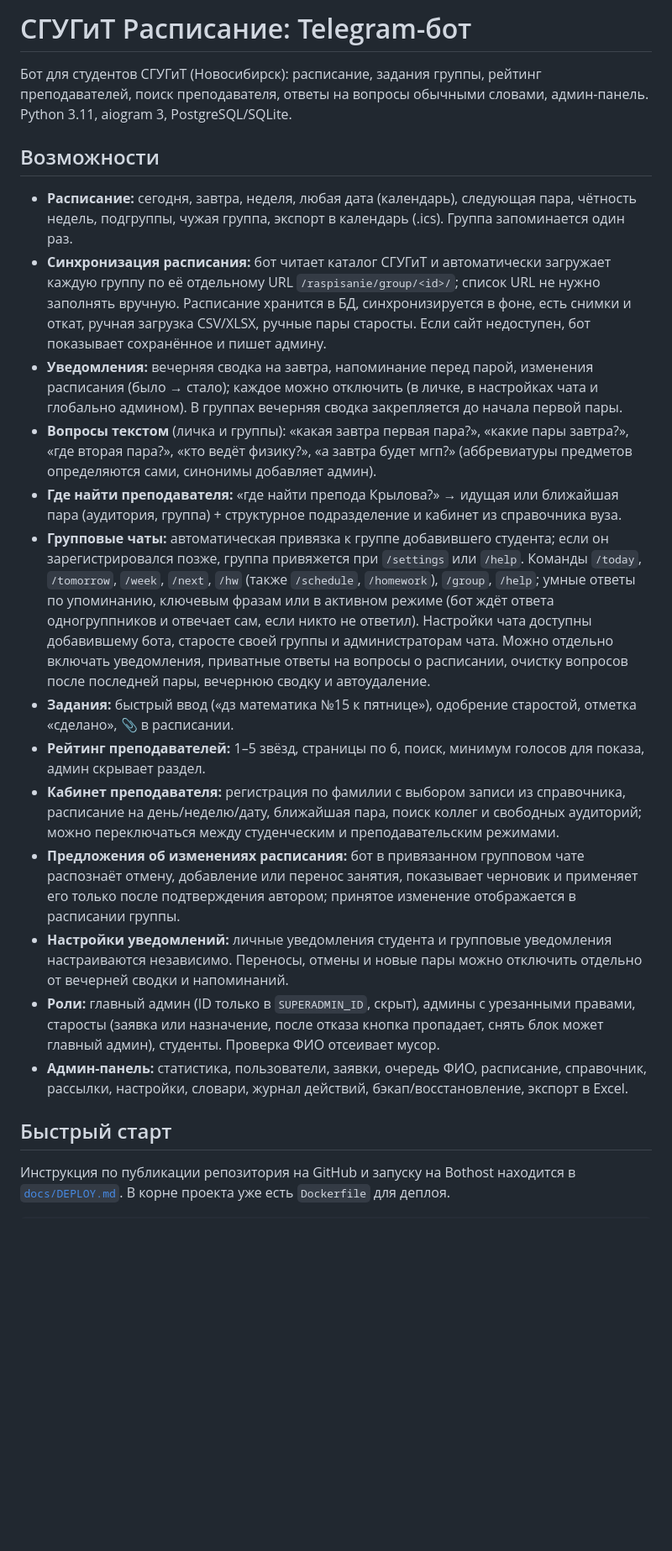
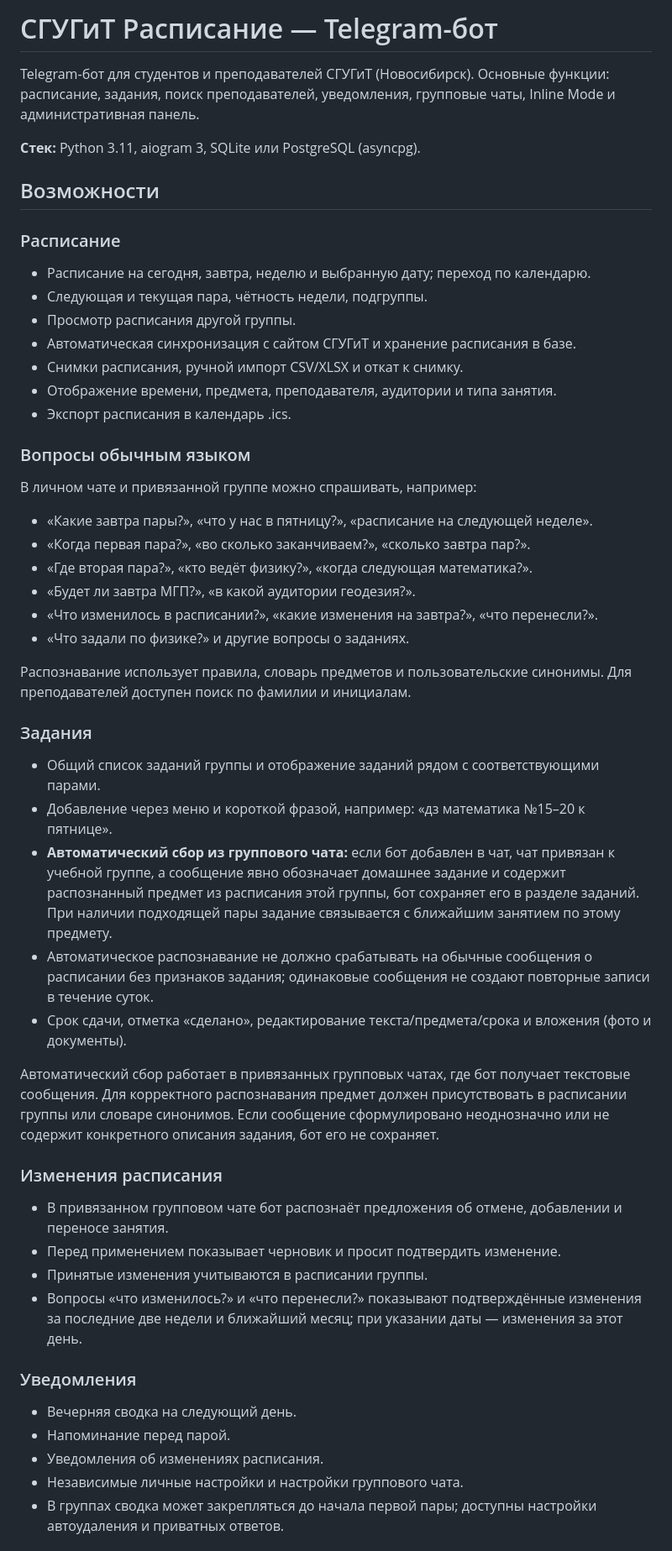
Before and after one commit to dyukk-y/sgugit, a Markdown page: README.md, the part around one of its changes. Shown at 84% size. Drawn GitHub-style; blank space fills up the shorter version.

```diff
--- a/README.md
+++ b/README.md
@@ -1,29 +1,50 @@
-# СГУГиТ Расписание: Telegram-бот
+# СГУГиТ Расписание — Telegram-бот
 
-Бот для студентов СГУГиТ (Новосибирск): расписание, задания группы, рейтинг преподавателей, поиск преподавателя,
-ответы на вопросы обычными словами, админ-панель. Python 3.11, aiogram 3, PostgreSQL/SQLite.
+Telegram-бот для студентов и преподавателей СГУГиТ (Новосибирск). Основные функции: расписание, задания, поиск преподавателей, уведомления, групповые чаты, Inline Mode и административная панель.
+
+**Стек:** Python 3.11, aiogram 3, SQLite или PostgreSQL (asyncpg).
 
 ## Возможности
-- **Расписание:** сегодня, завтра, неделя, любая дата (календарь), следующая пара, чётность недель, подгруппы,
-  чужая группа, экспорт в календарь (.ics). Группа запоминается один раз.
-- **Синхронизация расписания:** бот читает каталог СГУГиТ и автоматически загружает каждую группу по её отдельному URL `/raspisanie/group/<id>/`; список URL не нужно заполнять вручную. Расписание хранится в БД, синхронизируется в фоне, есть снимки и откат, ручная загрузка
-  CSV/XLSX, ручные пары старосты. Если сайт недоступен, бот показывает сохранённое и пишет админу.
-- **Уведомления:** вечерняя сводка на завтра, напоминание перед парой, изменения расписания (было → стало); каждое можно отключить (в личке, в настройках чата и глобально админом). В группах вечерняя сводка закрепляется до начала первой пары.
-- **Вопросы текстом** (личка и группы): «какая завтра первая пара?», «какие пары завтра?», «где вторая пара?»,
-  «кто ведёт физику?», «а завтра будет мгп?» (аббревиатуры предметов определяются сами, синонимы добавляет админ).
-- **Где найти преподавателя:** «где найти препода Крылова?» → идущая или ближайшая пара (аудитория, группа) +
-  структурное подразделение и кабинет из справочника вуза.
-- **Групповые чаты:** автоматическая привязка к группе добавившего студента; если он зарегистрировался позже, группа привяжется при `/settings` или `/help`. Команды `/today`, `/tomorrow`, `/week`, `/next`, `/hw` (также `/schedule`, `/homework`), `/group`, `/help`; умные ответы по упоминанию, ключевым фразам или в активном режиме (бот ждёт ответа одногруппников и отвечает сам, если никто не ответил). Настройки чата доступны добавившему бота, старосте своей группы и администраторам чата. Можно отдельно включать уведомления, приватные ответы на вопросы о расписании, очистку вопросов после последней пары, вечернюю сводку и автоудаление.
-- **Задания:** быстрый ввод («дз математика №15 к пятнице»), одобрение старостой, отметка «сделано», 📎 в расписании.
-- **Рейтинг преподавателей:** 1–5 звёзд, страницы по 6, поиск, минимум голосов для показа, админ скрывает раздел.
-- **Кабинет преподавателя:** регистрация по фамилии с выбором записи из справочника, расписание на день/неделю/дату, ближайшая пара, поиск коллег и свободных аудиторий; можно переключаться между студенческим и преподавательским режимами.
-- **Предложения об изменениях расписания:** бот в привязанном групповом чате распознаёт отмену, добавление или перенос занятия, показывает черновик и применяет его только после подтверждения автором; принятое изменение отображается в расписании группы.
-- **Настройки уведомлений:** личные уведомления студента и групповые уведомления настраиваются независимо. Переносы, отмены и новые пары можно отключить отдельно от вечерней сводки и напоминаний.
-- **Роли:** главный админ (ID только в `SUPERADMIN_ID`, скрыт), админы с урезанными правами, старосты (заявка или назначение,
-  после отказа кнопка пропадает, снять блок может главный админ), студенты. Проверка ФИО отсеивает мусор.
-- **Админ-панель:** статистика, пользователи, заявки, очередь ФИО, расписание, справочник, рассылки, настройки,
-  словари, журнал действий, бэкап/восстановление, экспорт в Excel.
 
-## Быстрый старт
+### Расписание
+- Расписание на сегодня, завтра, неделю и выбранную дату; переход по календарю.
+- Следующая и текущая пара, чётность недели, подгруппы.
+- Просмотр расписания другой группы.
+- Автоматическая синхронизация с сайтом СГУГиТ и хранение расписания в базе.
+- Снимки расписания, ручной импорт CSV/XLSX и откат к снимку.
+- Отображение времени, предмета, преподавателя, аудитории и типа занятия.
+- Экспорт расписания в календарь .ics.
 
-Инструкция по публикации репозитория на GitHub и запуску на Bothost находится в [`docs/DEPLOY.md`](docs/DEPLOY.md). В корне проекта уже есть `Dockerfile` для деплоя.
+### Вопросы обычным языком
+В личном чате и привязанной группе можно спрашивать, например:
+- «Какие завтра пары?», «что у нас в пятницу?», «расписание на следующей неделе».
+- «Когда первая пара?», «во сколько заканчиваем?», «сколько завтра пар?».
+- «Где вторая пара?», «кто ведёт физику?», «когда следующая математика?».
+- «Будет ли завтра МГП?», «в какой аудитории геодезия?».
+- «Что изменилось в расписании?», «какие изменения на завтра?», «что перенесли?».
+- «Что задали по физике?» и другие вопросы о заданиях.
+
+Распознавание использует правила, словарь предметов и пользовательские синонимы. Для преподавателей доступен поиск по фамилии и инициалам.
+
+### Задания
+- Общий список заданий группы и отображение заданий рядом с соответствующими парами.
+- Добавление через меню и короткой фразой, например: «дз математика №15–20 к пятнице».
+- **Автоматический сбор из группового чата:** если бот добавлен в чат, чат привязан к учебной группе, а сообщение явно обозначает домашнее задание и содержит распознанный предмет из расписания этой группы, бот сохраняет его в разделе заданий. При наличии подходящей пары задание связывается с ближайшим занятием по этому предмету.
+- Автоматическое распознавание не должно срабатывать на обычные сообщения о расписании без признаков задания; одинаковые сообщения не создают повторные записи в течение суток.
+- Срок сдачи, отметка «сделано», редактирование текста/предмета/срока и вложения (фото и документы).
+
+Автоматический сбор работает в привязанных групповых чатах, где бот получает текстовые сообщения. Для корректного распознавания предмет должен присутствовать в расписании группы или словаре синонимов. Если сообщение сформулировано неоднозначно или не содержит конкретного описания задания, бот его не сохраняет.
+
+### Изменения расписания
+- В привязанном групповом чате бот распознаёт предложения об отмене, добавлении и переносе занятия.
+- Перед применением показывает черновик и просит подтвердить изменение.
+- Принятые изменения учитываются в расписании группы.
+- Вопросы «что изменилось?» и «что перенесли?» показывают подтверждённые изменения за последние две недели и ближайший месяц; при указании даты — изменения за этот день.
+
+### Уведомления
+- Вечерняя сводка на следующий день.
+- Напоминание перед парой.
+- Уведомления об изменениях расписания.
+- Независимые личные настройки и настройки группового чата.
+- В группах сводка может закрепляться до начала первой пары; доступны настройки автоудаления и приватных ответов.
+
```
Also changed, not shown: other parts of README.md (+48 -25 lines).
